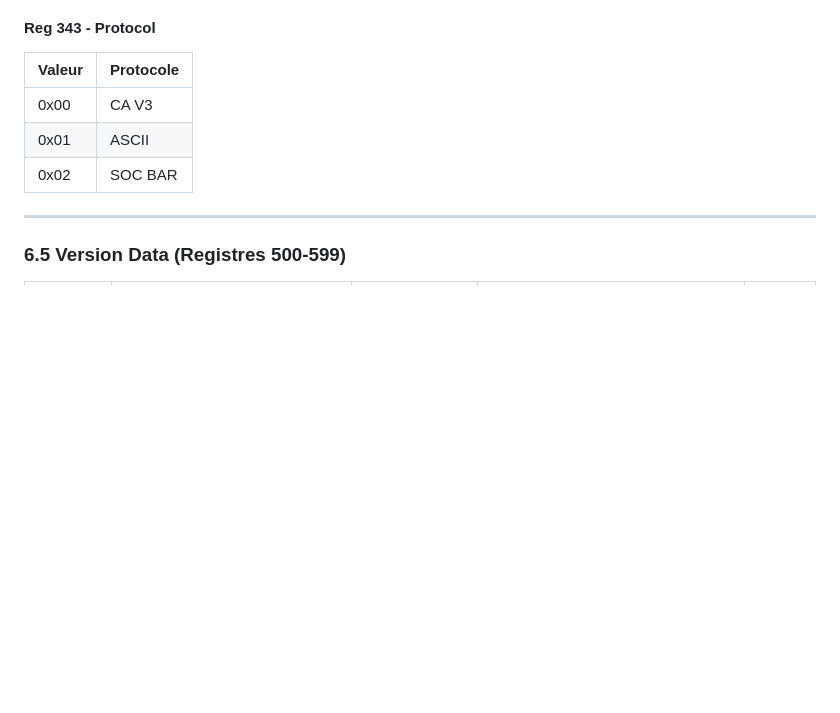
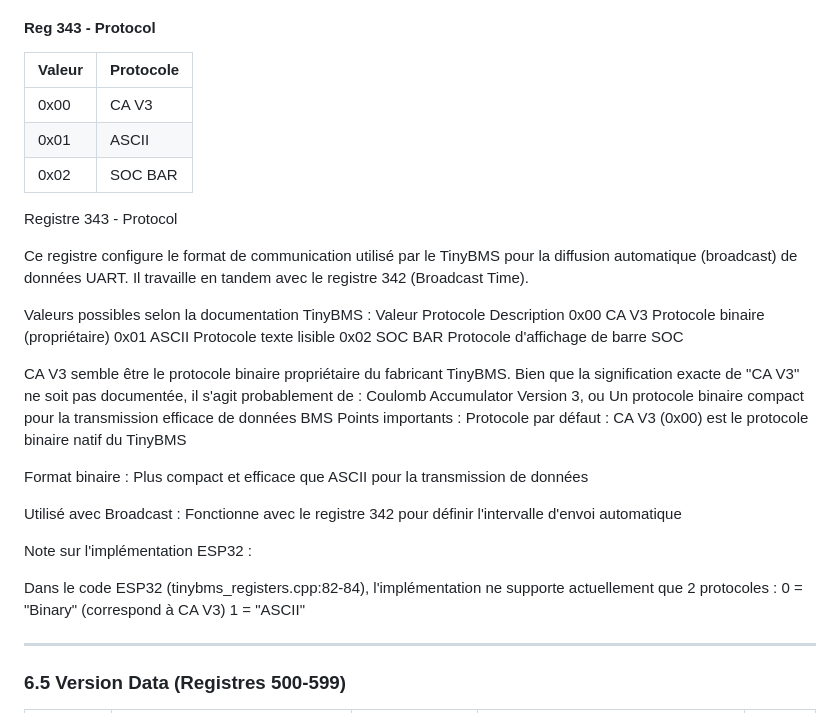
Before and after one commit to thieryus007-cloud/ESP32-P4, a Markdown page: docs/TINYBMS_UART_REFERENCE.md, the part around the change. Rendered like a GitHub page; blank space fills up the shorter version.

```diff
--- a/docs/TINYBMS_UART_REFERENCE.md
+++ b/docs/TINYBMS_UART_REFERENCE.md
@@ -1011,6 +1011,32 @@ Le timestamp est en secondes (UINT24), l'Event ID est défini dans la section 7.
 | 0x01 | ASCII |
 | 0x02 | SOC BAR |
 
+Registre 343 - Protocol
+
+Ce registre configure le format de communication utilisé par le TinyBMS pour la diffusion automatique (broadcast) de données UART. Il travaille en tandem avec le registre 342 (Broadcast Time).
+
+Valeurs possibles selon la documentation TinyBMS :
+Valeur	Protocole	Description
+0x00	CA V3	Protocole binaire (propriétaire)
+0x01	ASCII	Protocole texte lisible
+0x02	SOC BAR	Protocole d'affichage de barre SOC
+
+CA V3 semble être le protocole binaire propriétaire du fabricant TinyBMS. Bien que la signification exacte de "CA V3" ne soit pas documentée, il s'agit probablement de :
+Coulomb Accumulator Version 3, ou
+Un protocole binaire compact pour la transmission efficace de données BMS
+Points importants :
+Protocole par défaut : CA V3 (0x00) est le protocole binaire natif du TinyBMS
+
+Format binaire : Plus compact et efficace que ASCII pour la transmission de données
+
+Utilisé avec Broadcast : Fonctionne avec le registre 342 pour définir l'intervalle d'envoi automatique
+
+Note sur l'implémentation ESP32 :
+
+Dans le code ESP32 (tinybms_registers.cpp:82-84), l'implémentation ne supporte actuellement que 2 protocoles :
+0 = "Binary" (correspond à CA V3)
+1 = "ASCII"
+
 ---
 
 ### 6.5 Version Data (Registres 500-599)
```
